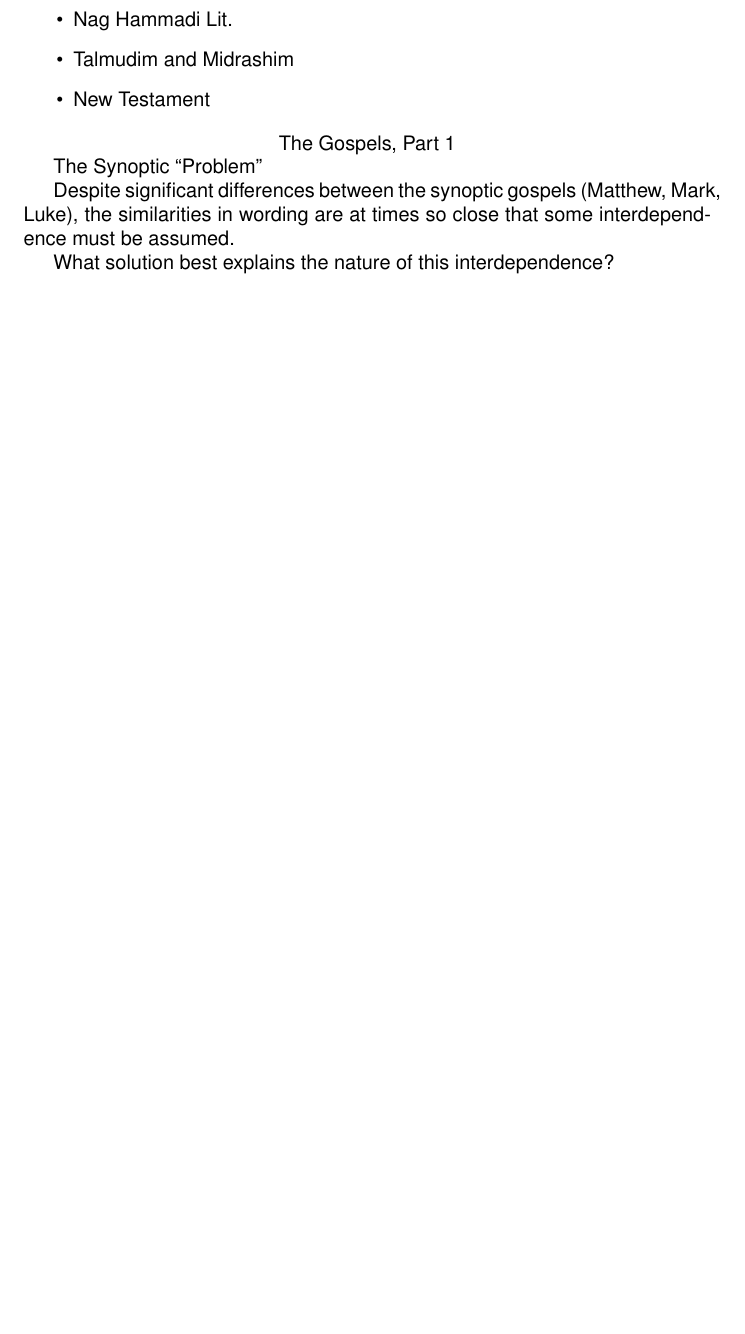
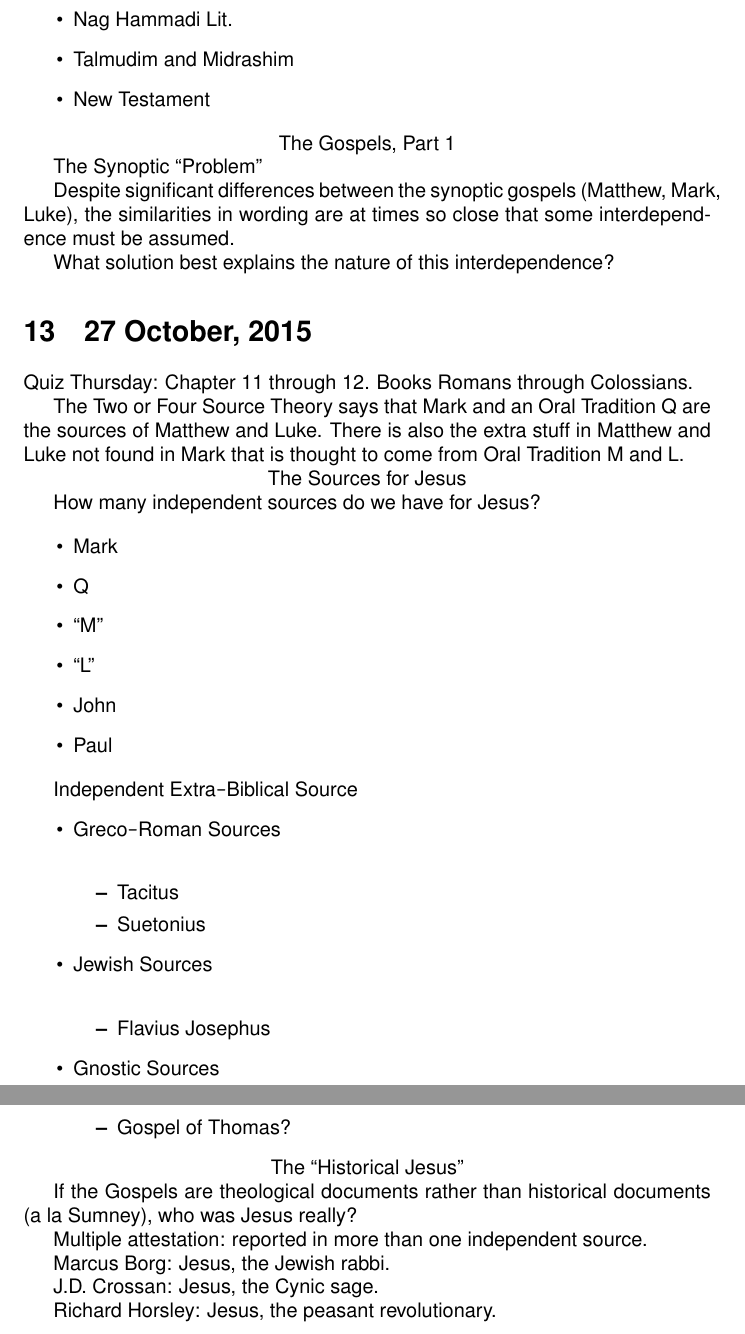
Before and after one commit to jamesnhan/Christian-Story-I, a LaTeX document (Notes.tex): part of page 19 of 19 before the commit and two parts of pages 19 and 20 of 20 after it, the two joined at a grey line, cut so that both start at the same text, the shorter picture padded with empty space. Compiled offline with pdfLaTeX.

Commit message:
27 October Notes

```diff
--- a/Notes.tex
+++ b/Notes.tex
@@ -788,4 +788,52 @@
 
     What solution best explains the nature of this interdependence?
 
+    \section{27 October, 2015}
+
+    Quiz Thursday: Chapter 11 through 12. Books Romans through Colossians.
+
+    The Two or Four Source Theory says that Mark and an Oral Tradition Q are the sources of Matthew and Luke. There is also the extra stuff in Matthew and Luke not found in Mark that is thought to come from Oral Tradition M and L.
+
+    \centerline{The Sources for Jesus}
+
+    How many independent sources do we have for Jesus?
+
+    \begin{itemize}
+        \item Mark
+        \item Q
+        \item ``M''
+        \item ``L''
+        \item John
+        \item Paul
+    \end{itemize}
+
+    Independent Extra\texttt{-}Biblical Source
+    \begin{itemize}
+        \item Greco\texttt{-}Roman Sources\\
+            \begin{itemize}
+                \item Tacitus
+                \item Suetonius
+            \end{itemize}
+        \item Jewish Sources\\
+            \begin{itemize}
+                \item Flavius Josephus
+            \end{itemize}
+        \item Gnostic Sources\\
+            \begin{itemize}
+                \item Gospel of Thomas?
+            \end{itemize}
+    \end{itemize}
+
+    \centerline{The ``Historical Jesus''}
+
+    If the Gospels are theological documents rather than historical documents (a la Sumney), who was Jesus really?
+
+    Multiple attestation: reported in more than one independent source.
+
+    Marcus Borg: Jesus, the Jewish rabbi.
+
+    J.D. Crossan: Jesus, the Cynic sage.
+
+    Richard Horsley: Jesus, the peasant revolutionary.
+
 \end{document}
```
Also changed, not shown: Notes.pdf.
